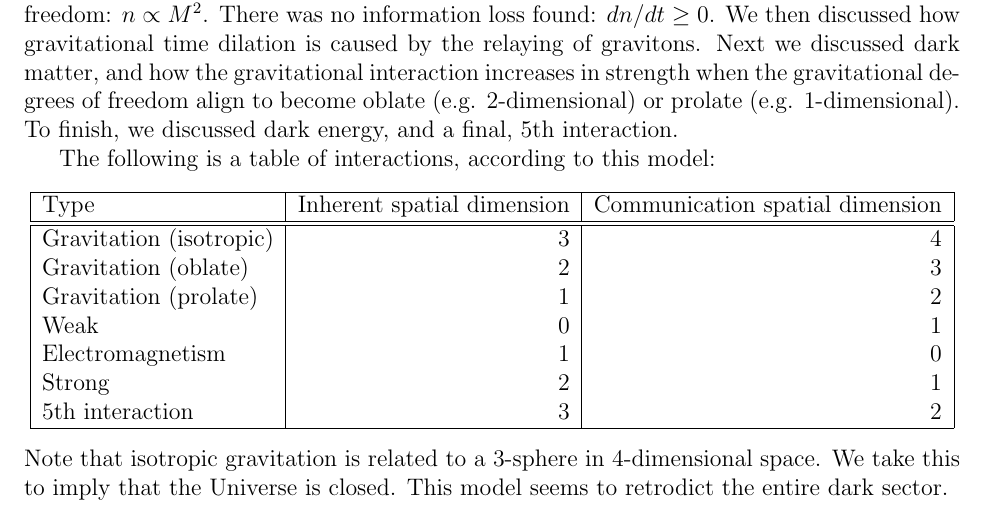
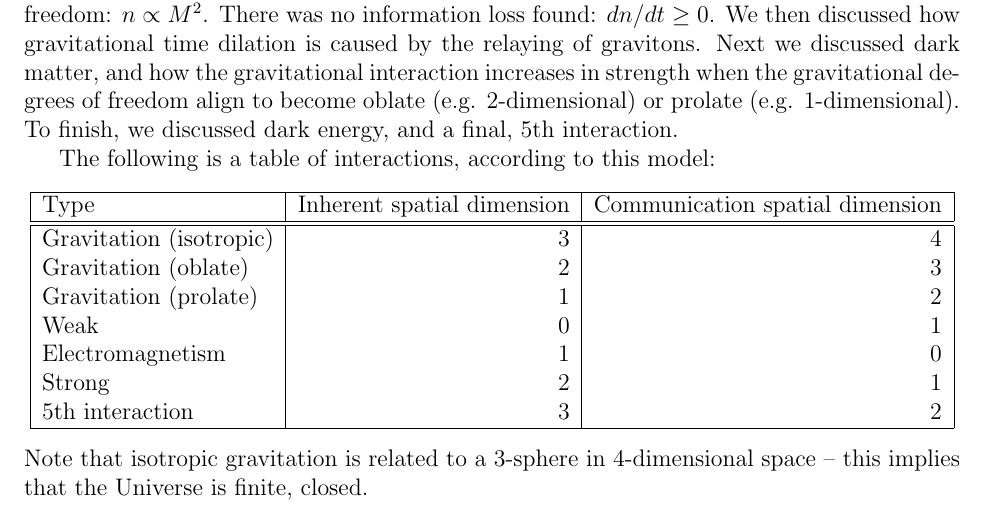
Before and after one commit to sjhalayka/papers, a LaTeX paper (anisotropic gravitation/bezier_escape.tex): part of page 6 of 8, cut so that both start at the same text. Compiled offline with pdfLaTeX.

Commit message:
Add files via upload

```diff
--- a/anisotropic gravitation/bezier_escape.tex
+++ b/anisotropic gravitation/bezier_escape.tex
@@ -290,9 +290,8 @@ $5$th interaction & 3 & 2 \\
   \hline
 \end{tabular}
 \end{center}
-Note that isotropic gravitation is related to a 3-sphere in 4-dimensional space.
-We take this to imply that the Universe is closed.
-This model seems to retrodict the entire dark sector.
+Note that isotropic gravitation is related to a 3-sphere in 4-dimensional space -- this implies that the Universe is finite, closed.
+%This model retrodicts the dark sector.
 
 
 
```
Also changed, not shown: anisotropic gravitation/bezier_escape.pdf.
